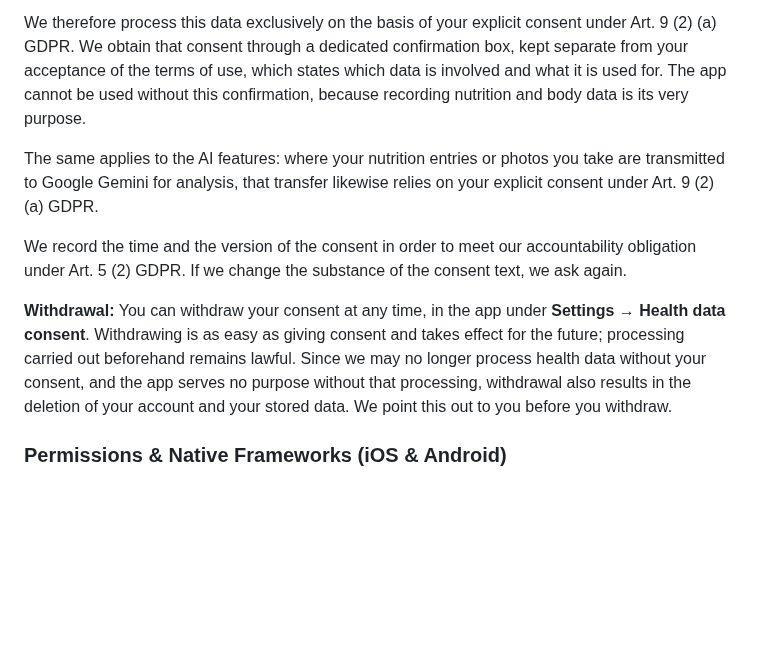
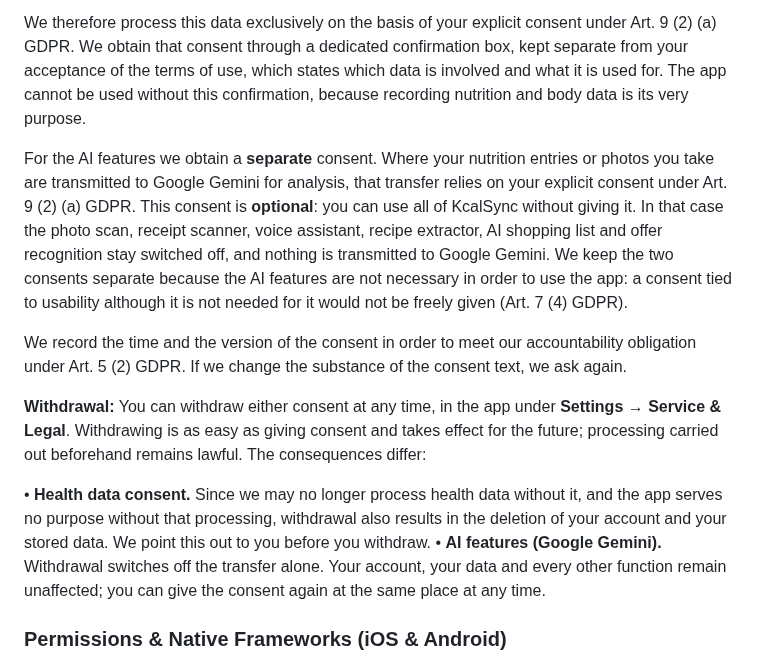
Before and after one commit to teuvex-app/kcalSync-website, a Markdown page: docs/privacy/privacy_policy_en.md, the part around the change. Rendered like a GitHub page; blank space fills up the shorter version.

```diff
--- a/docs/privacy/privacy_policy_en.md
+++ b/docs/privacy/privacy_policy_en.md
@@ -352,11 +352,14 @@ Since you store body weight, height, age, sex, calories and nutrition data in th
 
 We therefore process this data exclusively on the basis of your explicit consent under Art. 9 (2) (a) GDPR. We obtain that consent through a dedicated confirmation box, kept separate from your acceptance of the terms of use, which states which data is involved and what it is used for. The app cannot be used without this confirmation, because recording nutrition and body data is its very purpose.
 
-The same applies to the AI features: where your nutrition entries or photos you take are transmitted to Google Gemini for analysis, that transfer likewise relies on your explicit consent under Art. 9 (2) (a) GDPR.
+For the AI features we obtain a **separate** consent. Where your nutrition entries or photos you take are transmitted to Google Gemini for analysis, that transfer relies on your explicit consent under Art. 9 (2) (a) GDPR. This consent is **optional**: you can use all of KcalSync without giving it. In that case the photo scan, receipt scanner, voice assistant, recipe extractor, AI shopping list and offer recognition stay switched off, and nothing is transmitted to Google Gemini. We keep the two consents separate because the AI features are not necessary in order to use the app: a consent tied to usability although it is not needed for it would not be freely given (Art. 7 (4) GDPR).
 
 We record the time and the version of the consent in order to meet our accountability obligation under Art. 5 (2) GDPR. If we change the substance of the consent text, we ask again.
 
-**Withdrawal:** You can withdraw your consent at any time, in the app under **Settings → Health data consent**. Withdrawing is as easy as giving consent and takes effect for the future; processing carried out beforehand remains lawful. Since we may no longer process health data without your consent, and the app serves no purpose without that processing, withdrawal also results in the deletion of your account and your stored data. We point this out to you before you withdraw.
+**Withdrawal:** You can withdraw either consent at any time, in the app under **Settings → Service & Legal**. Withdrawing is as easy as giving consent and takes effect for the future; processing carried out beforehand remains lawful. The consequences differ:
+
+•   **Health data consent.** Since we may no longer process health data without it, and the app serves no purpose without that processing, withdrawal also results in the deletion of your account and your stored data. We point this out to you before you withdraw.
+•   **AI features (Google Gemini).** Withdrawal switches off the transfer alone. Your account, your data and every other function remain unaffected; you can give the consent again at the same place at any time.
 
 ### Permissions & Native Frameworks (iOS & Android)
 •   **Camera:** Access is used exclusively for scanning food barcodes and optional photos for AI meal analysis.
```
Also changed, not shown: docs/privacy/privacy_policy_de.md (+5 -2 lines).
